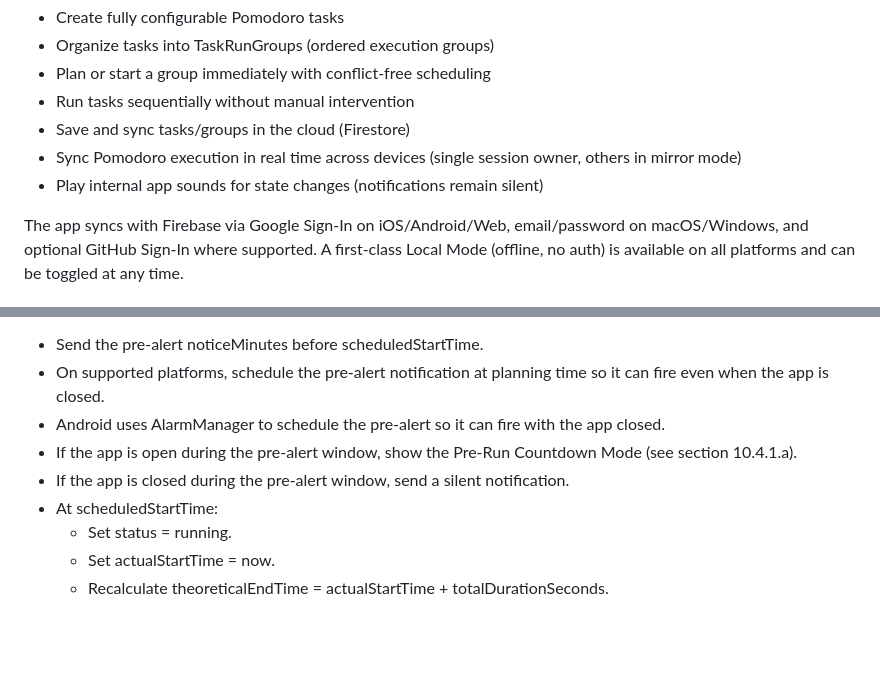
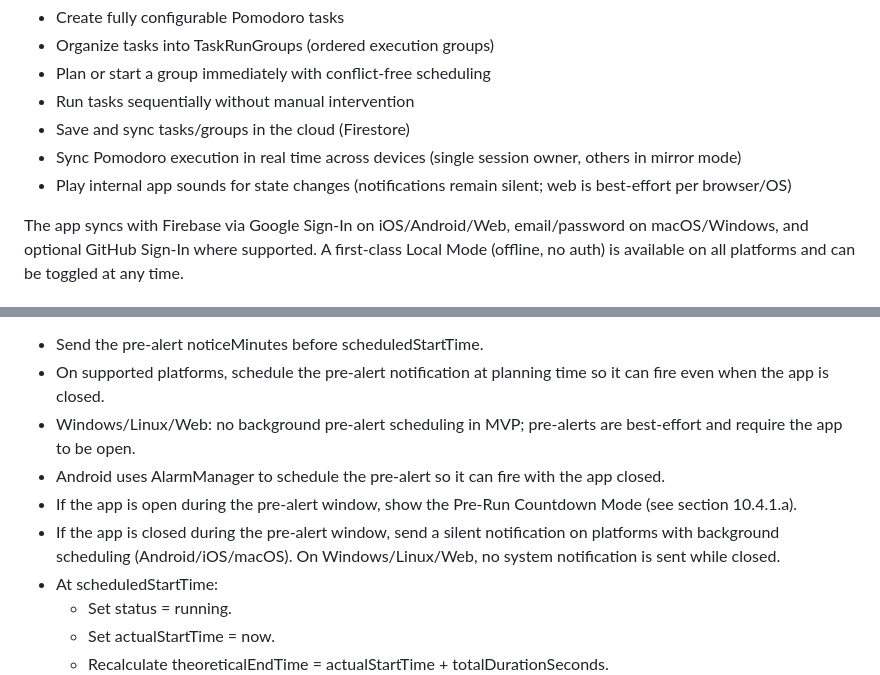
Before and after one commit to marcdevelopez/focus-interval, a Markdown page: docs/specs.md, 2 parts joined by grey strips. Drawn GitHub-style; blank space fills up the shorter version.

```diff
--- a/docs/specs.md
+++ b/docs/specs.md
@@ -16,7 +16,7 @@ The main goals are:
 - Run tasks sequentially without manual intervention
 - Save and sync tasks/groups in the cloud (Firestore)
 - Sync Pomodoro execution in real time across devices (single session owner, others in mirror mode)
-- Play internal app sounds for state changes (notifications remain silent)
+- Play internal app sounds for state changes (notifications remain silent; web is best-effort per browser/OS)
 
 The app syncs with Firebase via Google Sign-In on iOS/Android/Web, email/password on macOS/Windows, and optional GitHub Sign-In where supported. A first-class Local Mode (offline, no auth) is available on all platforms and can be toggled at any time.
 
@@ -283,9 +283,11 @@ Scheduled start behavior
 - Send the pre-alert noticeMinutes before scheduledStartTime.
 - On supported platforms, schedule the pre-alert notification at planning time
   so it can fire even when the app is closed.
+- Windows/Linux/Web: no background pre-alert scheduling in MVP; pre-alerts are best-effort and require the app to be open.
 - Android uses AlarmManager to schedule the pre-alert so it can fire with the app closed.
 - If the app is open during the pre-alert window, show the Pre-Run Countdown Mode (see section 10.4.1.a).
-- If the app is closed during the pre-alert window, send a silent notification.
+- If the app is closed during the pre-alert window, send a silent notification on platforms with background scheduling (Android/iOS/macOS).
+  On Windows/Linux/Web, no system notification is sent while closed.
 - At scheduledStartTime:
   - Set status = running.
   - Set actualStartTime = now.
```
Also changed, not shown: other parts of docs/specs.md (+13 -6 lines), docs/dev_log.md (+22 -1 lines).
